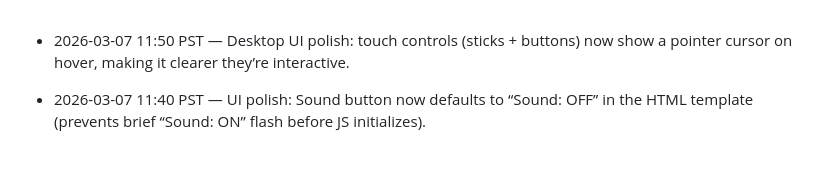
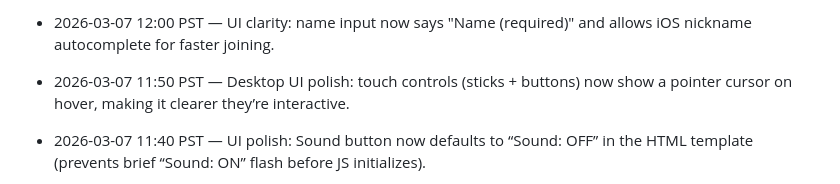
Before and after one commit to JiachenDuan/hunter-boyz, a Markdown page: IMPROVEMENTS_LOG.md, the part around the change. Drawn GitHub-style; blank space fills up the shorter version.

Commit message:
Chore: log 12:00 UI name field tweak

```diff
--- a/IMPROVEMENTS_LOG.md
+++ b/IMPROVEMENTS_LOG.md
@@ -1,3 +1,4 @@
+- 2026-03-07 12:00 PST — UI clarity: name input now says "Name (required)" and allows iOS nickname autocomplete for faster joining.
 - 2026-03-07 11:50 PST — Desktop UI polish: touch controls (sticks + buttons) now show a pointer cursor on hover, making it clearer they’re interactive.
 - 2026-03-07 11:40 PST — UI polish: Sound button now defaults to “Sound: OFF” in the HTML template (prevents brief “Sound: ON” flash before JS initializes).
 - 2026-03-07 11:30 PST — Bugfix: fatal crash guard can now actually trigger a reconnect (wired to connectAndJoin’s openSocket).
```
